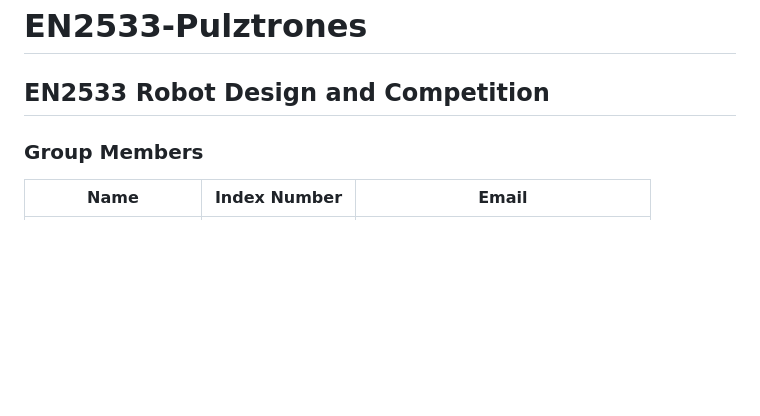
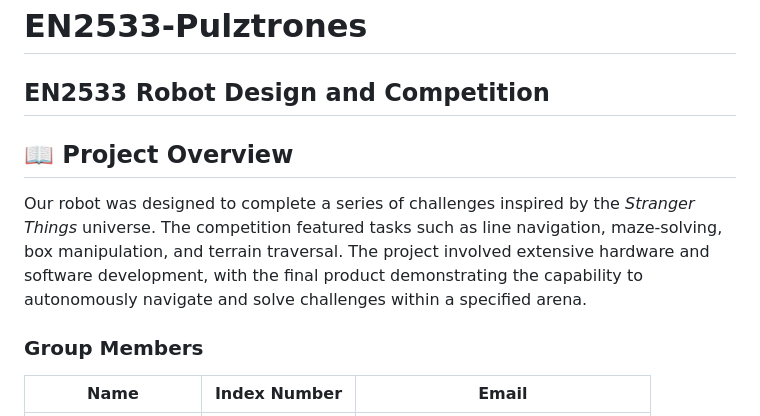
Before and after one commit to PankajaBalasooriya/EN2533-Pulztrones, a Markdown page: README.md, the part around the change. GitHub-like rendering; blank space fills up the shorter version.

```diff
--- a/README.md
+++ b/README.md
@@ -1,5 +1,10 @@
 # EN2533-Pulztrones
 ## EN2533 Robot Design and Competition
+
+## 📖 Project Overview
+
+Our robot was designed to complete a series of challenges inspired by the *Stranger Things* universe. The competition featured tasks such as line navigation, maze-solving, box manipulation, and terrain traversal. The project involved extensive hardware and software development, with the final product demonstrating the capability to autonomously navigate and solve challenges within a specified arena.
+
 
 ### Group Members
 | Name | Index Number |Email|
```
